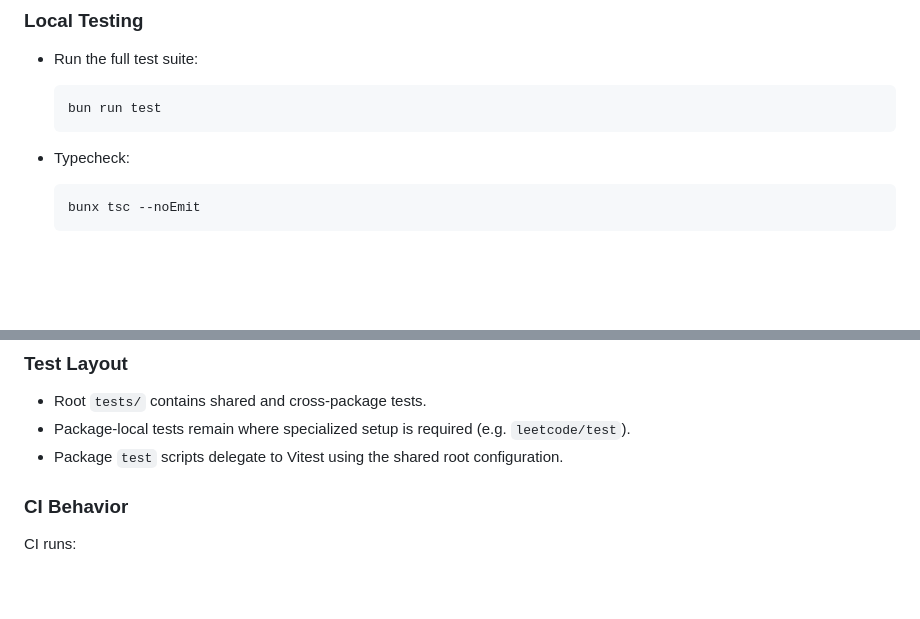
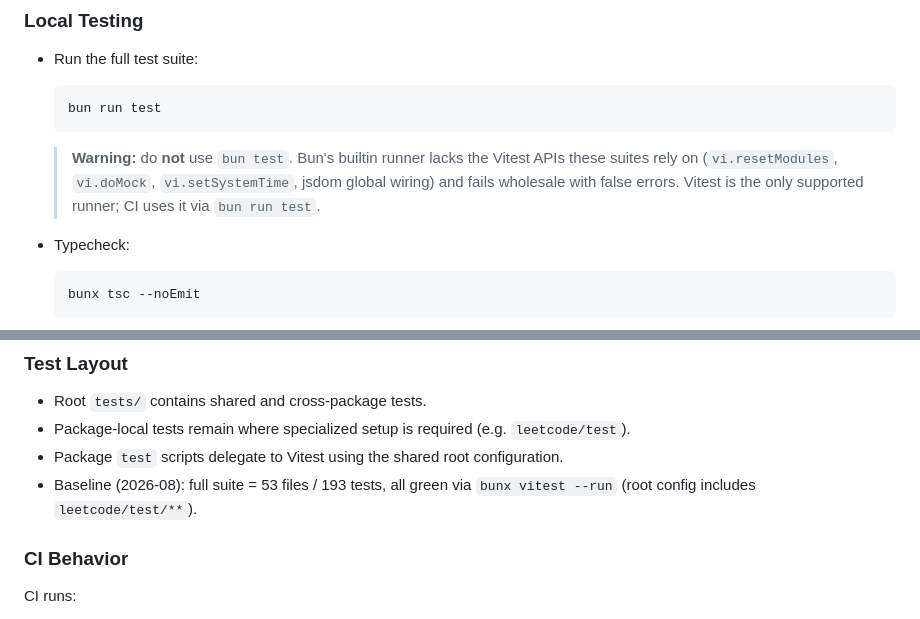
Before and after one commit to divijg19/Zinnia, a Markdown page: README.md, 2 parts joined by grey strips. GitHub-like rendering; blank space fills up the shorter version.

Commit message:
chore: document vitest as sole supported test runner
- Warn against 'bun test' (builtin runner lacks vitest APIs, false failures)
- Record verified baseline: 53 files / 193 tests green

Closes #148

````diff
--- a/README.md
+++ b/README.md
@@ -100,6 +100,12 @@ It is designed for **deterministic builds**, **centralized configuration**, and
   bun run test
   ```
 
+  > **Warning:** do **not** use `bun test`. Bun's builtin runner lacks the
+  > Vitest APIs these suites rely on (`vi.resetModules`, `vi.doMock`,
+  > `vi.setSystemTime`, jsdom global wiring) and fails wholesale with false
+  > errors. Vitest is the only supported runner; CI uses it via
+  > `bun run test`.
+
 * Typecheck:
 
   ```sh
@@ -118,6 +124,8 @@ It is designed for **deterministic builds**, **centralized configuration**, and
 * Root `tests/` contains shared and cross-package tests.
 * Package-local tests remain where specialized setup is required (e.g. `leetcode/test`).
 * Package `test` scripts delegate to Vitest using the shared root configuration.
+* Baseline (2026-08): full suite = 53 files / 193 tests, all green via
+  `bunx vitest --run` (root config includes `leetcode/test/**`).
 
 ### CI Behavior
 
````
